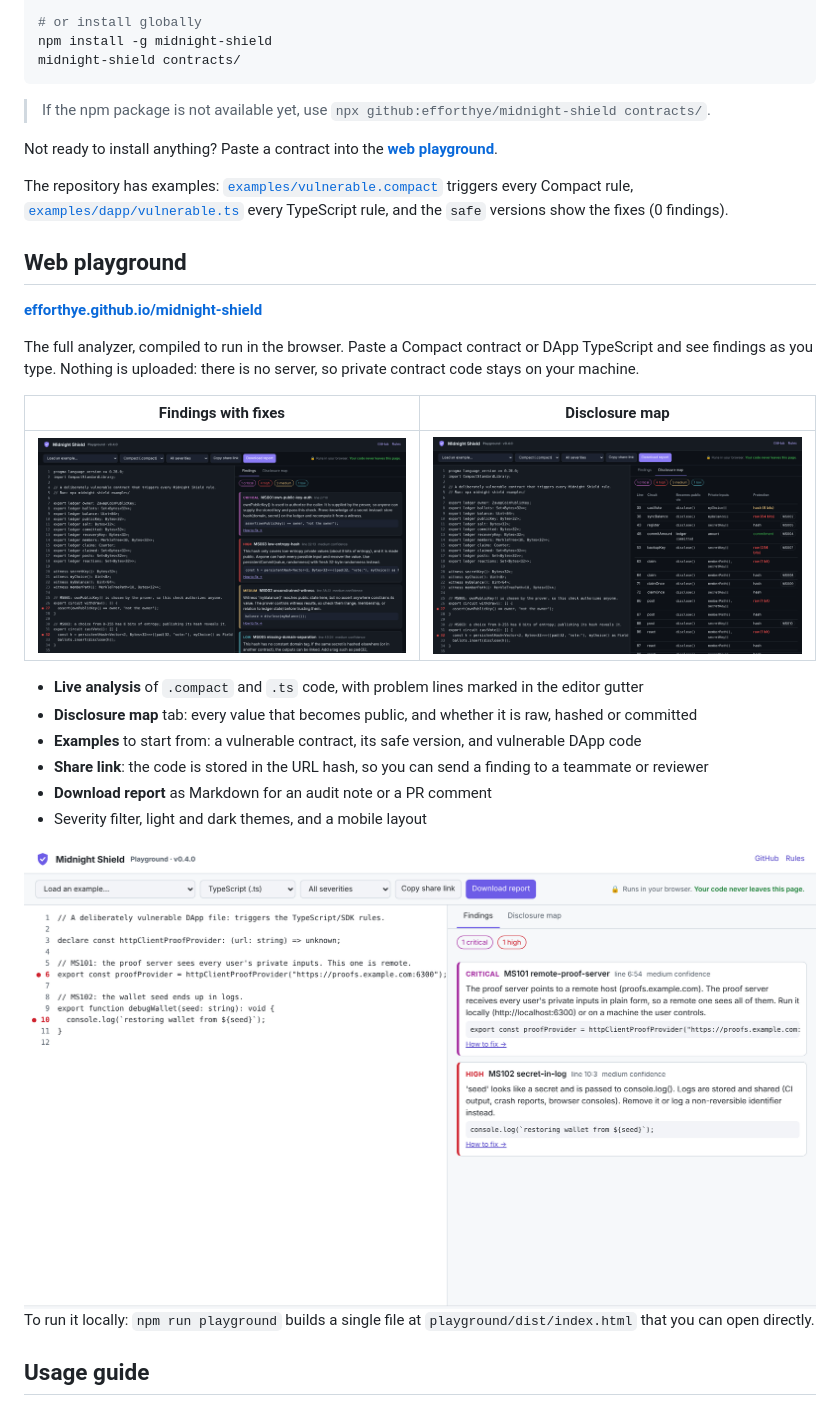
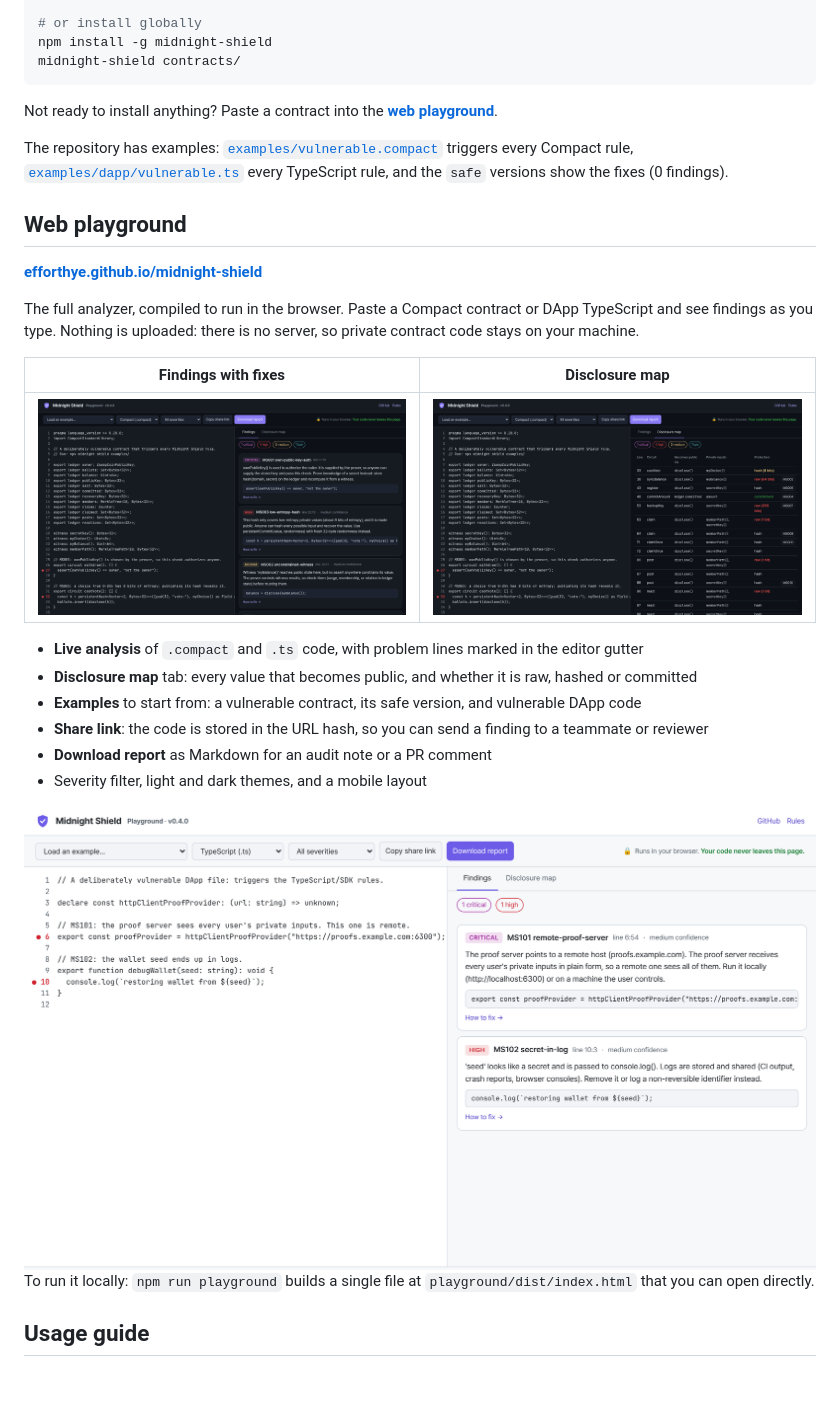
Before and after one commit to efforthye/midnight-shield, a Markdown page: README.md, the part around the change. GitHub-like rendering; pictures changed too: docs/assets/playground-disclosures.png, docs/assets/playground-light.png, docs/assets/playground.png; blank space fills up the shorter version.

````diff
--- a/README.md
+++ b/README.md
@@ -70,8 +70,6 @@ npx midnight-shield contracts/
 npm install -g midnight-shield
 midnight-shield contracts/
 ```
-
-> If the npm package is not available yet, use `npx github:efforthye/midnight-shield contracts/`.
 
 Not ready to install anything? Paste a contract into the **[web playground](#web-playground)**.
 
````
Also changed, not shown: 2 other files.
